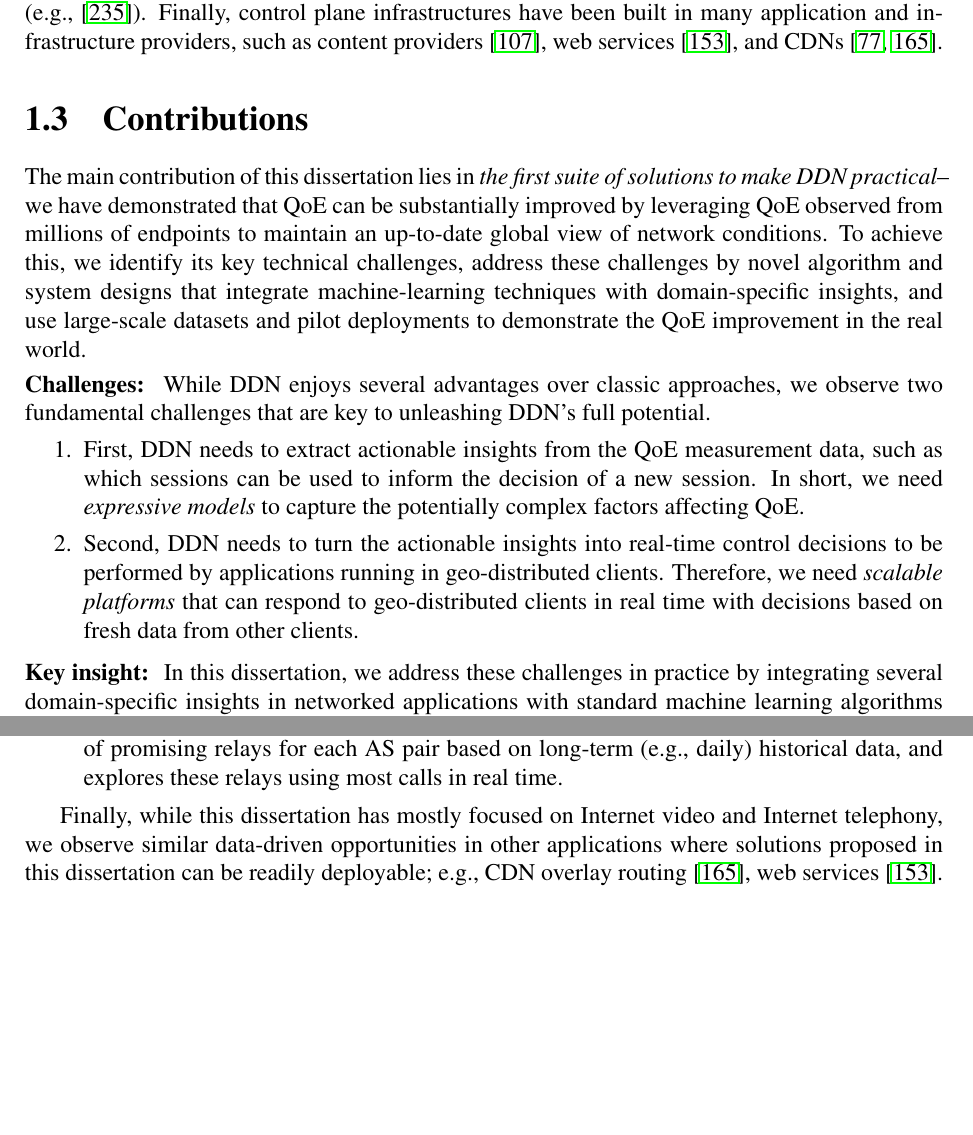
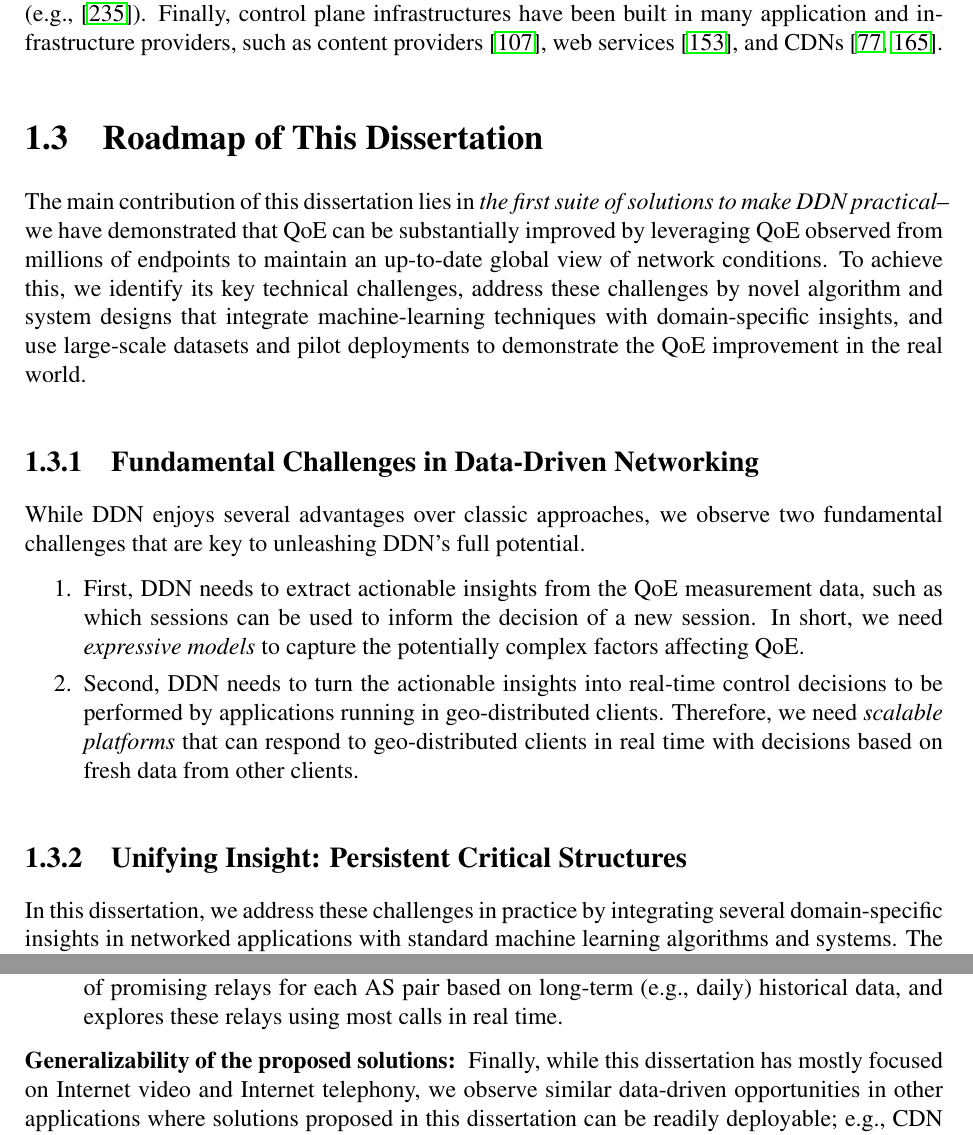
Before and after one commit to junchenj/PhD-Thesis, a LaTeX thesis (main.tex, which reads intro.tex): two parts of pages 22 and 24 of 164, joined at a grey line, cut so that both start at the same text, the shorter picture padded with empty space. Compiled offline with pdfLaTeX.

Commit message:
temp commit on intro

```diff
--- a/intro.tex
+++ b/intro.tex
@@ -316,7 +317,7 @@ and CDNs~\cite{chen2015end,mukerjee2015practical}.
 %
 %\end{itemize}
 
-\section{Contributions}
+\section{Roadmap of This Dissertation}
 
 The main contribution of this dissertation lies in {\em the first suite of solutions to make \ddn
 practical}--we have demonstrated that QoE can be substantially improved by
@@ -329,7 +330,7 @@ and use large-scale datasets and pilot
 deployments to demonstrate
 the QoE improvement in the real world.
 
-\mypara{Challenges}
+\subsection{Fundamental Challenges in Data-Driven Networking}
 While \ddn enjoys several advantages over
 classic approaches, we observe two fundamental challenges
 that are key to unleashing \ddn's full potential.
@@ -356,7 +357,7 @@ clients in real time with decisions based on fresh data from other clients.
 
 \end{enumerate}
 
-\mypara{Key insight}
+\subsection{Unifying Insight: Persistent Critical Structures}
 In this dissertation, we address these challenges in practice by integrating
 several domain-specific insights in networked applications with
 standard machine learning algorithms and systems.
@@ -507,6 +565,7 @@ explores these relays using most calls in real time.
 
 %
 %\jc{add why internet video, voip, and how to generalize}
+\mypara{Generalizability of the proposed solutions}
 Finally, while this dissertation has mostly focused on
 Internet video and Internet telephony,
 we observe similar data-driven opportunities in other applications
```
Also changed, not shown: intro.tex (70 more changed lines).
